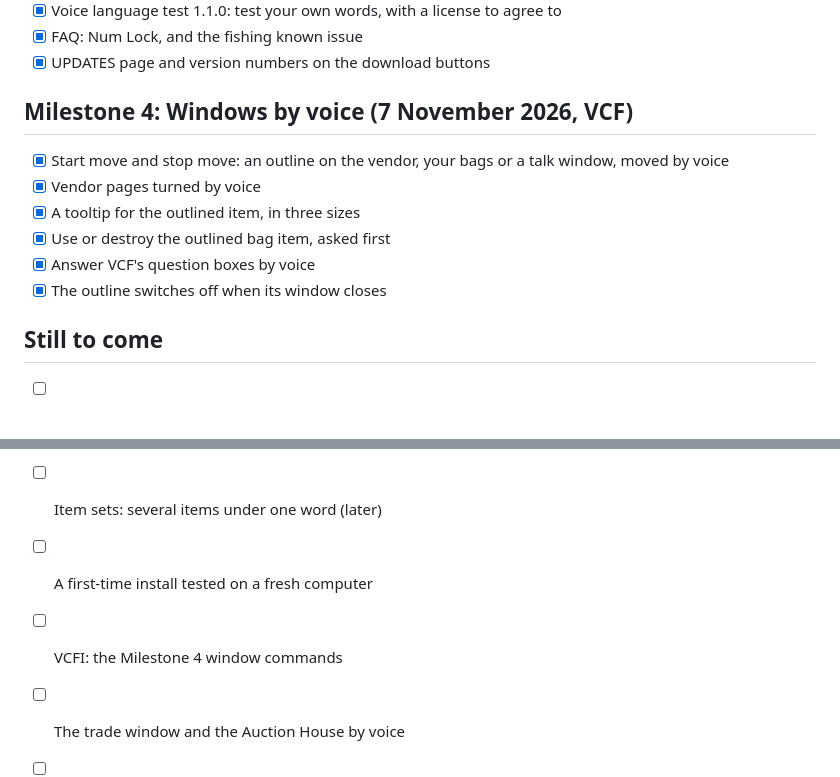
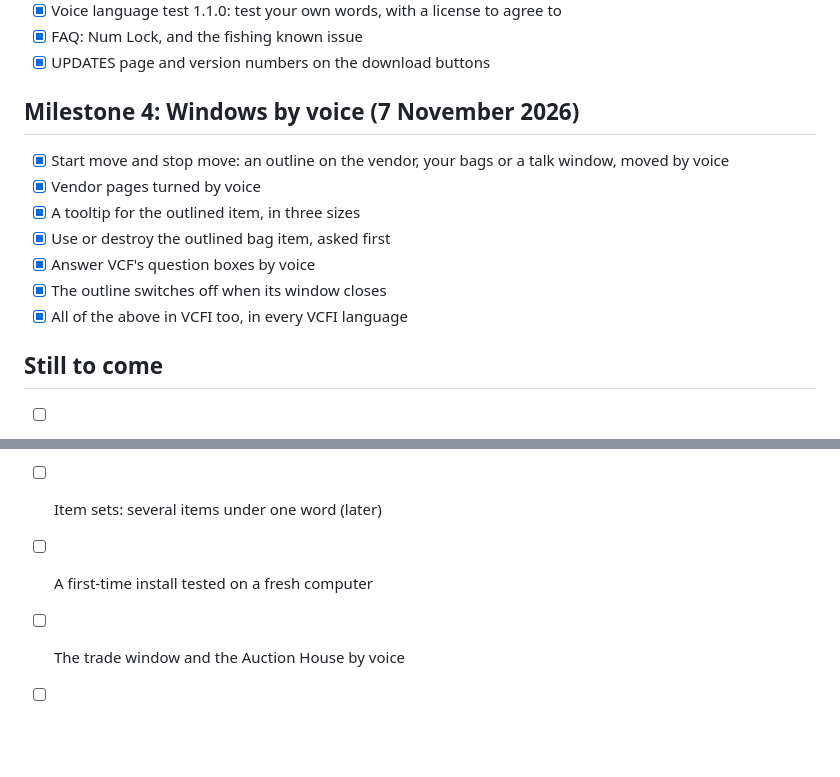
Before and after one commit to TheZenaxa/Voice-Commander-Forever, a Markdown page: MILESTONES.md, 2 parts joined by grey strips. Drawn GitHub-style; blank space fills up the shorter version.

```diff
--- a/MILESTONES.md
+++ b/MILESTONES.md
@@ -35,7 +35,7 @@ What has been done, and what is still to come, for VCF and VCFI. Ticked items ar
 - [x] FAQ: Num Lock, and the fishing known issue
 - [x] UPDATES page and version numbers on the download buttons
 
-## Milestone 4: Windows by voice (7 November 2026, VCF)
+## Milestone 4: Windows by voice (7 November 2026)
 
 - [x] Start move and stop move: an outline on the vendor, your bags or a talk window, moved by voice
 - [x] Vendor pages turned by voice
@@ -43,6 +43,7 @@ What has been done, and what is still to come, for VCF and VCFI. Ticked items ar
 - [x] Use or destroy the outlined bag item, asked first
 - [x] Answer VCF's question boxes by voice
 - [x] The outline switches off when its window closes
+- [x] All of the above in VCFI too, in every VCFI language
 
 ## Still to come
 
@@ -55,6 +56,5 @@ What has been done, and what is still to come, for VCF and VCFI. Ticked items ar
 - [ ] Why the game sometimes turns Auto Loot off by itself
 - [ ] Item sets: several items under one word (later)
 - [ ] A first-time install tested on a fresh computer
-- [ ] VCFI: the Milestone 4 window commands
 - [ ] The trade window and the Auction House by voice
 - [ ] The spellbook by voice, in a way the game allows
```
Also changed, not shown: README.md (+1 -1 lines), UPDATES.md (+22 -0 lines), buttons/vcfi-setup-0.1.32.png (added).
